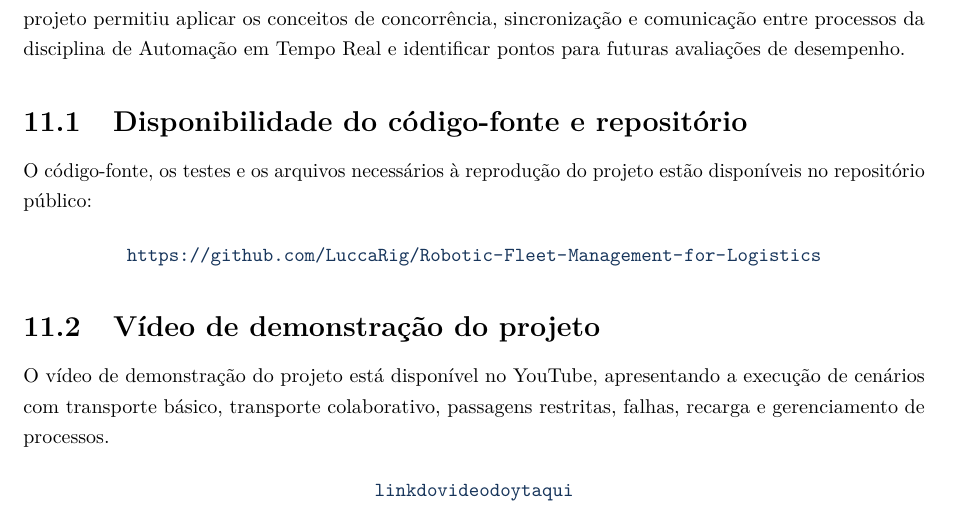
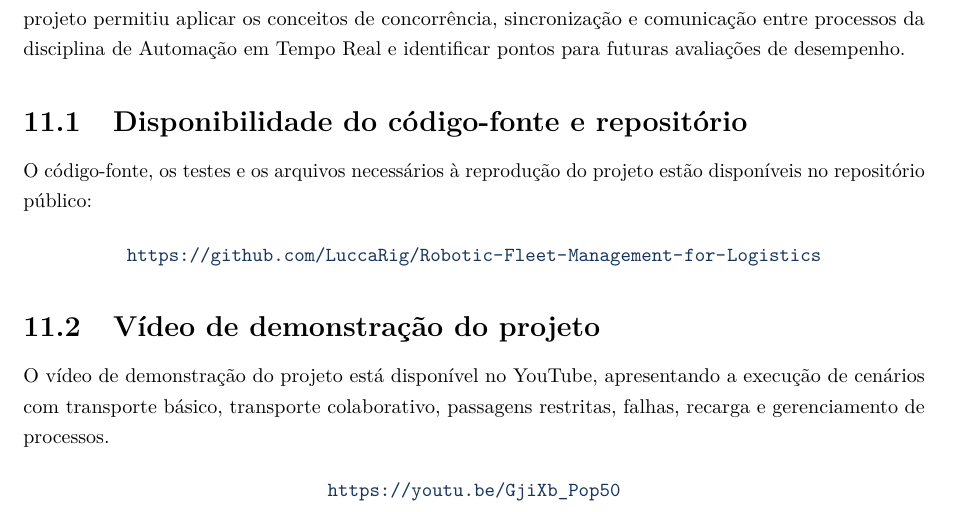
Before and after one commit to LuccaRig/Robotic-Fleet-Management-for-Logistics, a LaTeX document (docs/relatorio/Documentation.tex): part of page 21 of 21, cut so that both start at the same text. Compiled offline with pdfLaTeX.

Commit message:
docs: adiciona link do vídeo e atualiza PDF do relatório

```diff
--- a/docs/relatorio/Documentation.tex
+++ b/docs/relatorio/Documentation.tex
@@ -998,7 +998,7 @@ execução de cenários com transporte básico, transporte colaborativo, passage
 restritas, falhas, recarga e gerenciamento de processos.
 
 \begin{center}
-    \url{link do video do yt aqui}
+    \url{https://youtu.be/GjiXb_Pop50}
 \end{center}
 
 \end{document}
```
Also changed, not shown: 1 other file.
